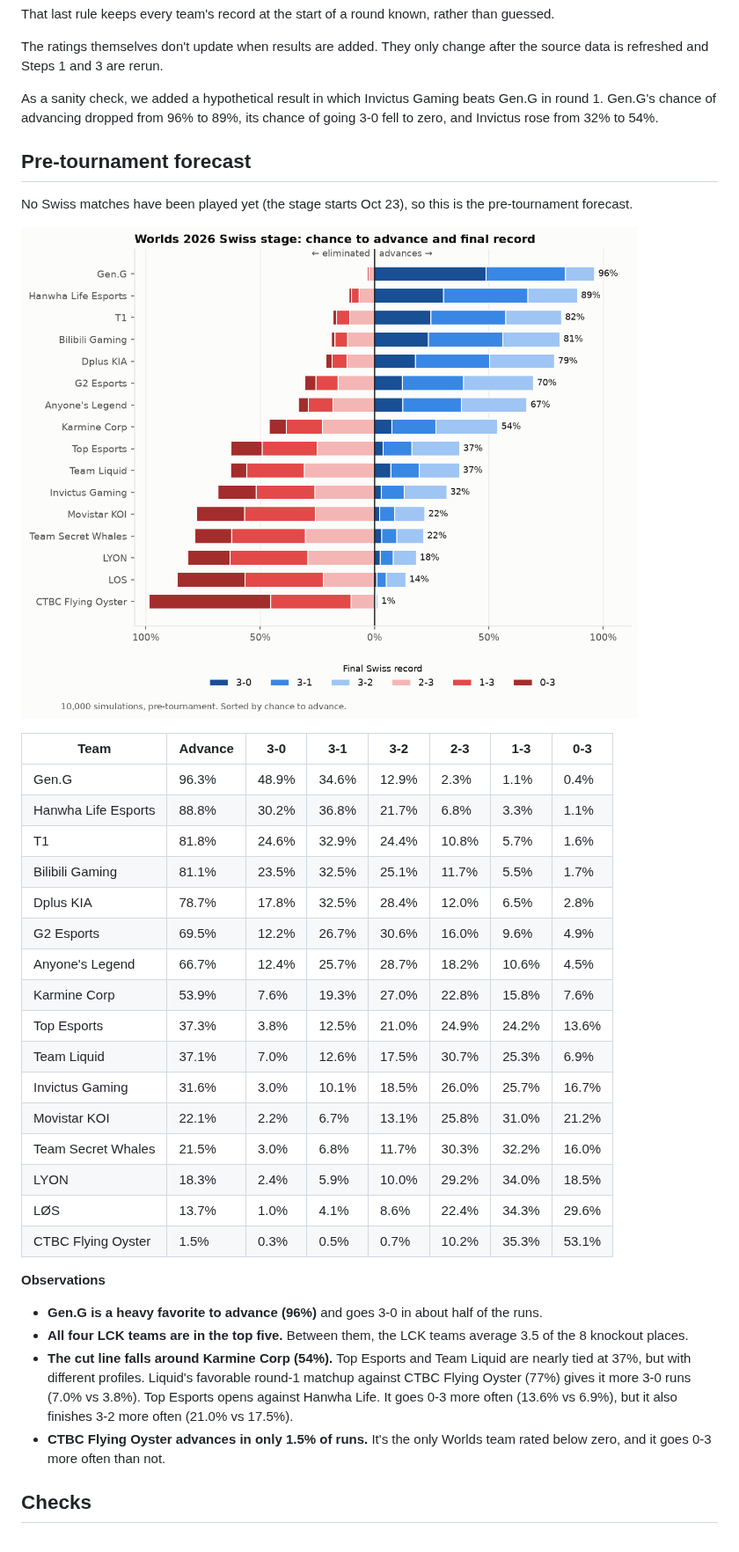
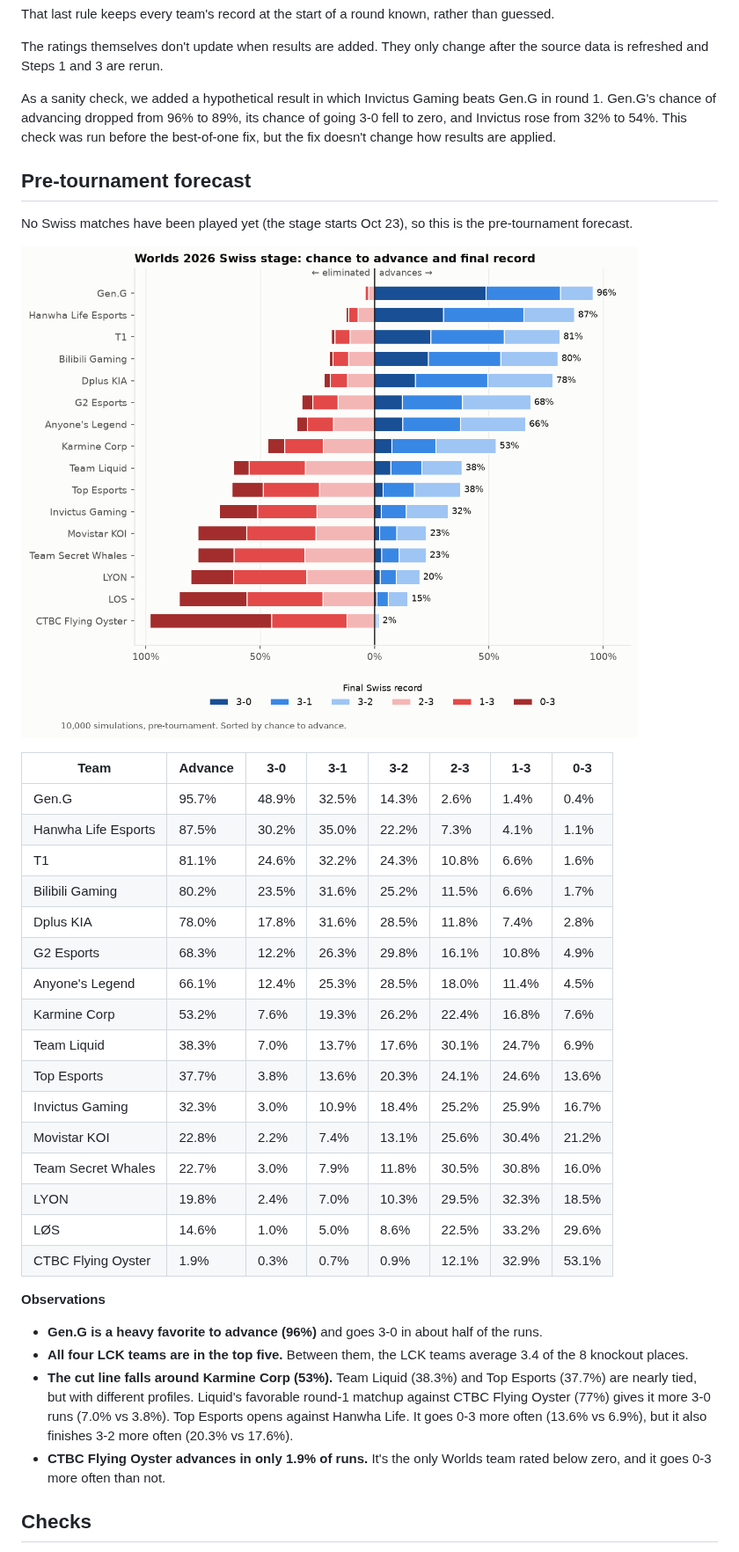
Before and after one commit to dahlia-foo/worlds_2026_title_probabilities, a Markdown page: notes/04-swiss.md, the part around one of its changes. Shown at 88% size. Drawn GitHub-style; pictures changed too: outputs/swiss_records.png.

```diff
--- a/notes/04-swiss.md
+++ b/notes/04-swiss.md
@@ -31,7 +31,7 @@ That last rule keeps every team's record at the start of a round known, rather t
 
 The ratings themselves don't update when results are added. They only change after the source data is refreshed and Steps 1 and 3 are rerun.
 
-As a sanity check, we added a hypothetical result in which Invictus Gaming beats Gen.G in round 1. Gen.G's chance of advancing dropped from 96% to 89%, its chance of going 3-0 fell to zero, and Invictus rose from 32% to 54%.
+As a sanity check, we added a hypothetical result in which Invictus Gaming beats Gen.G in round 1. Gen.G's chance of advancing dropped from 96% to 89%, its chance of going 3-0 fell to zero, and Invictus rose from 32% to 54%. This check was run before the best-of-one fix, but the fix doesn't change how results are applied.
 
 ## Pre-tournament forecast
 
@@ -41,28 +41,28 @@ No Swiss matches have been played yet (the stage starts Oct 23), so this is the
 
 | Team | Advance | 3-0 | 3-1 | 3-2 | 2-3 | 1-3 | 0-3 |
 |---|---|---|---|---|---|---|---|
-| Gen.G | 96.3% | 48.9% | 34.6% | 12.9% | 2.3% | 1.1% | 0.4% |
-| Hanwha Life Esports | 88.8% | 30.2% | 36.8% | 21.7% | 6.8% | 3.3% | 1.1% |
-| T1 | 81.8% | 24.6% | 32.9% | 24.4% | 10.8% | 5.7% | 1.6% |
-| Bilibili Gaming | 81.1% | 23.5% | 32.5% | 25.1% | 11.7% | 5.5% | 1.7% |
-| Dplus KIA | 78.7% | 17.8% | 32.5% | 28.4% | 12.0% | 6.5% | 2.8% |
-| G2 Esports | 69.5% | 12.2% | 26.7% | 30.6% | 16.0% | 9.6% | 4.9% |
-| Anyone's Legend | 66.7% | 12.4% | 25.7% | 28.7% | 18.2% | 10.6% | 4.5% |
-| Karmine Corp | 53.9% | 7.6% | 19.3% | 27.0% | 22.8% | 15.8% | 7.6% |
-| Top Esports | 37.3% | 3.8% | 12.5% | 21.0% | 24.9% | 24.2% | 13.6% |
-| Team Liquid | 37.1% | 7.0% | 12.6% | 17.5% | 30.7% | 25.3% | 6.9% |
-| Invictus Gaming | 31.6% | 3.0% | 10.1% | 18.5% | 26.0% | 25.7% | 16.7% |
-| Movistar KOI | 22.1% | 2.2% | 6.7% | 13.1% | 25.8% | 31.0% | 21.2% |
-| Team Secret Whales | 21.5% | 3.0% | 6.8% | 11.7% | 30.3% | 32.2% | 16.0% |
-| LYON | 18.3% | 2.4% | 5.9% | 10.0% | 29.2% | 34.0% | 18.5% |
-| LØS | 13.7% | 1.0% | 4.1% | 8.6% | 22.4% | 34.3% | 29.6% |
-| CTBC Flying Oyster | 1.5% | 0.3% | 0.5% | 0.7% | 10.2% | 35.3% | 53.1% |
+| Gen.G | 95.7% | 48.9% | 32.5% | 14.3% | 2.6% | 1.4% | 0.4% |
+| Hanwha Life Esports | 87.5% | 30.2% | 35.0% | 22.2% | 7.3% | 4.1% | 1.1% |
+| T1 | 81.1% | 24.6% | 32.2% | 24.3% | 10.8% | 6.6% | 1.6% |
+| Bilibili Gaming | 80.2% | 23.5% | 31.6% | 25.2% | 11.5% | 6.6% | 1.7% |
+| Dplus KIA | 78.0% | 17.8% | 31.6% | 28.5% | 11.8% | 7.4% | 2.8% |
+| G2 Esports | 68.3% | 12.2% | 26.3% | 29.8% | 16.1% | 10.8% | 4.9% |
+| Anyone's Legend | 66.1% | 12.4% | 25.3% | 28.5% | 18.0% | 11.4% | 4.5% |
+| Karmine Corp | 53.2% | 7.6% | 19.3% | 26.2% | 22.4% | 16.8% | 7.6% |
+| Team Liquid | 38.3% | 7.0% | 13.7% | 17.6% | 30.1% | 24.7% | 6.9% |
+| Top Esports | 37.7% | 3.8% | 13.6% | 20.3% | 24.1% | 24.6% | 13.6% |
+| Invictus Gaming | 32.3% | 3.0% | 10.9% | 18.4% | 25.2% | 25.9% | 16.7% |
+| Movistar KOI | 22.8% | 2.2% | 7.4% | 13.1% | 25.6% | 30.4% | 21.2% |
+| Team Secret Whales | 22.7% | 3.0% | 7.9% | 11.8% | 30.5% | 30.8% | 16.0% |
+| LYON | 19.8% | 2.4% | 7.0% | 10.3% | 29.5% | 32.3% | 18.5% |
+| LØS | 14.6% | 1.0% | 5.0% | 8.6% | 22.5% | 33.2% | 29.6% |
+| CTBC Flying Oyster | 1.9% | 0.3% | 0.7% | 0.9% | 12.1% | 32.9% | 53.1% |
 
 **Observations**
 - **Gen.G is a heavy favorite to advance (96%)** and goes 3-0 in about half of the runs.
-- **All four LCK teams are in the top five.** Between them, the LCK teams average 3.5 of the 8 knockout places.
-- **The cut line falls around Karmine Corp (54%).** Top Esports and Team Liquid are nearly tied at 37%, but with different profiles. Liquid's favorable round-1 matchup against CTBC Flying Oyster (77%) gives it more 3-0 runs (7.0% vs 3.8%). Top Esports opens against Hanwha Life. It goes 0-3 more often (13.6% vs 6.9%), but it also finishes 3-2 more often (21.0% vs 17.5%).
-- **CTBC Flying Oyster advances in only 1.5% of runs.** It's the only Worlds team rated below zero, and it goes 0-3 more often than not.
+- **All four LCK teams are in the top five.** Between them, the LCK teams average 3.4 of the 8 knockout places.
+- **The cut line falls around Karmine Corp (53%).** Team Liquid (38.3%) and Top Esports (37.7%) are nearly tied, but with different profiles. Liquid's favorable round-1 matchup against CTBC Flying Oyster (77%) gives it more 3-0 runs (7.0% vs 3.8%). Top Esports opens against Hanwha Life. It goes 0-3 more often (13.6% vs 6.9%), but it also finishes 3-2 more often (20.3% vs 17.6%).
+- **CTBC Flying Oyster advances in only 1.9% of runs.** It's the only Worlds team rated below zero, and it goes 0-3 more often than not.
 
 ## Checks
 - The advance probabilities add up to 8.00 teams, as they must.
```
Also changed, not shown: other parts of notes/04-swiss.md (+3 -2 lines), CLAUDE.md (+11 -2 lines), 3 other files.
